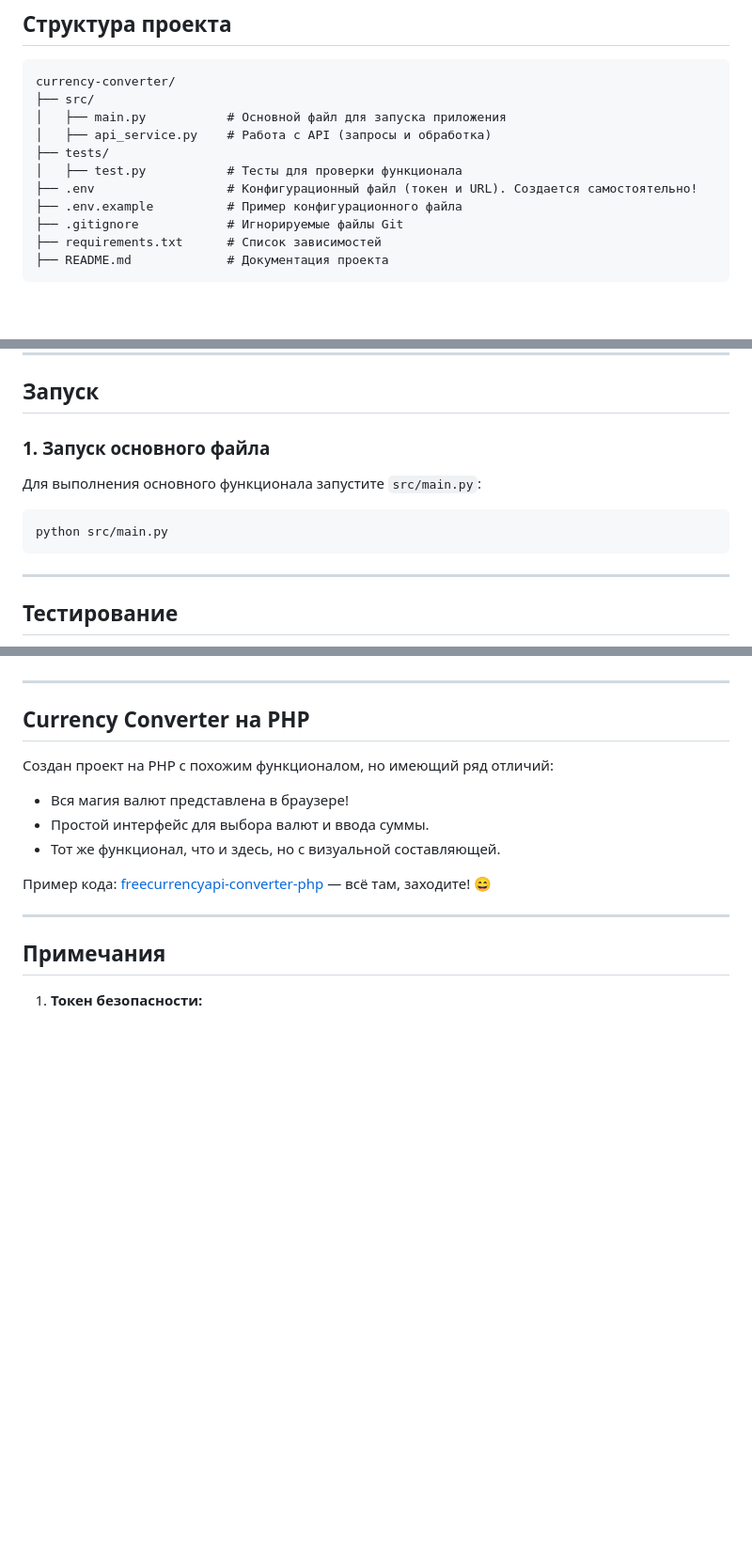
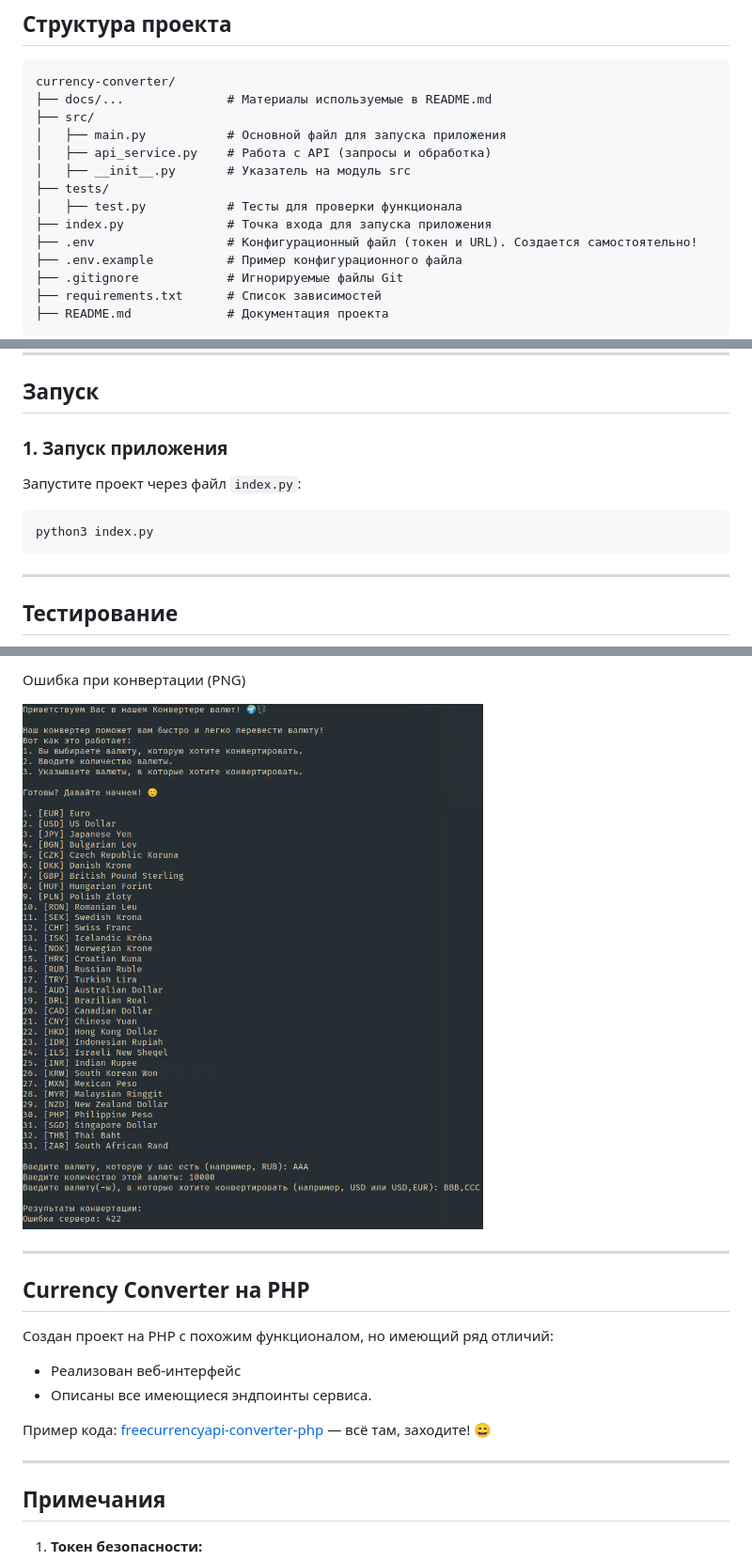
Before and after one commit to yaleksandr89/freecurrencyapi-converter-python, a Markdown page: README.md, 3 parts joined by grey strips. Shown at 94% size. Rendered like a GitHub page; pictures changed too: docs/currency-convert-result-work-error.png (added); folded sections open; blank space fills up the shorter version.

Commit message:
Update README.md and added docs/

````diff
--- a/README.md
+++ b/README.md
@@ -9,11 +9,14 @@
 
 ```plaintext
 currency-converter/
+├── docs/...              # Материалы используемые в README.md
 ├── src/
 │   ├── main.py           # Основной файл для запуска приложения
 │   ├── api_service.py    # Работа с API (запросы и обработка)
+│   ├── __init__.py       # Указатель на модуль src
 ├── tests/
 │   ├── test.py           # Тесты для проверки функционала
+├── index.py              # Точка входа для запуска приложения
 ├── .env                  # Конфигурационный файл (токен и URL). Создается самостоятельно!
 ├── .env.example          # Пример конфигурационного файла
 ├── .gitignore            # Игнорируемые файлы Git
@@ -76,12 +79,12 @@ API_URL='https://api.freecurrencyapi.com/v1'
 
 ## Запуск
 
-### 1. Запуск основного файла
+### 1. Запуск приложения
 
-Для выполнения основного функционала запустите `src/main.py`:
+Запустите проект через файл `index.py`:
 
 ```bash
-python src/main.py
+python3 index.py
 ```
 
 ---
@@ -106,3 +123,8 @@ python tests/test.py
+Ошибка при конвертации (PNG)
+
+![currency-convert-result-work-error.png](docs/currency-convert-result-work-error.png)
+
+</details>
 
 ---
 
@@ -110,9 +132,8 @@ python tests/test.py
 
 Создан проект на PHP с похожим функционалом, но имеющий ряд отличий:
 
-- Вся магия валют представлена в браузере!
-- Простой интерфейс для выбора валют и ввода суммы.
-- Тот же функционал, что и здесь, но с визуальной составляющей.
+- Реализован веб-интерфейс
+- Описаны все имеющиеся эндпоинты сервиса.
 
 Пример кода: [freecurrencyapi-converter-php](https://github.com/yaleksandr89/freecurrencyapi-converter-php) — всё там, заходите! 😄
 
````
Also changed, not shown: other parts of README.md (+15 -1 lines), docs/currency-convert-result-work-error.gif (added), docs/currency-convert-result-work-success.gif (added), docs/currency-convert-result-work-success.png (added).
